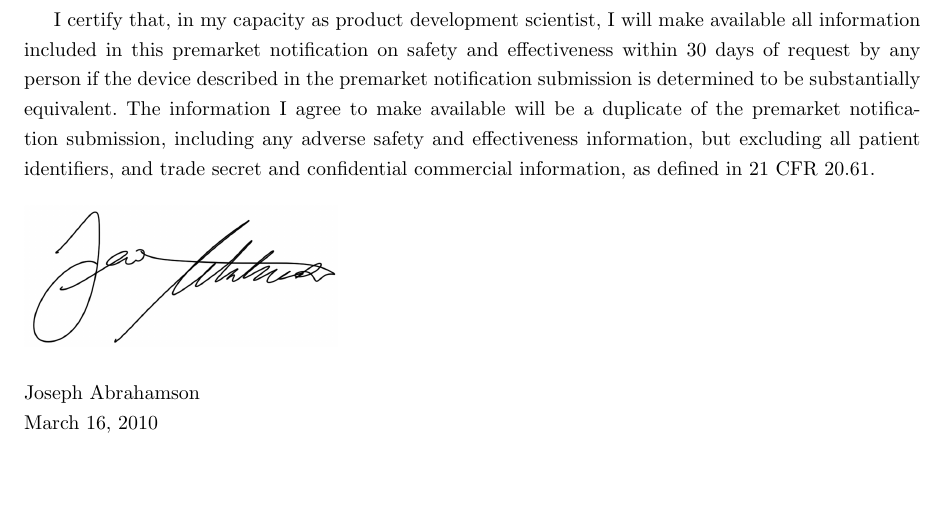
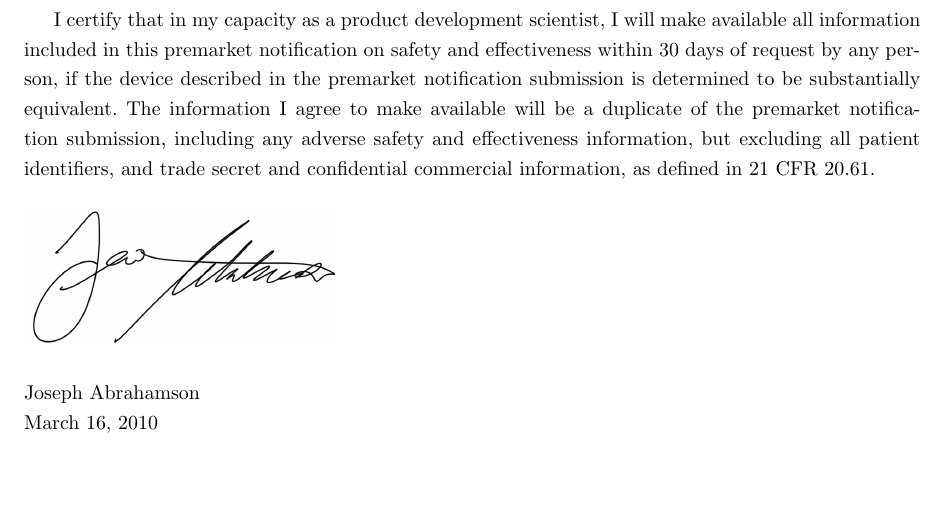
Before and after one commit to tel/4601, a LaTeX document (regulatory/reg.tex, which reads regulatory/pages/statement.tex): part of page 14 of 22, cut so that both start at the same text. Compiled offline with pdfLaTeX.

Commit message:
edited statement

```diff
--- a/regulatory/pages/statement.tex
+++ b/regulatory/pages/statement.tex
@@ -8,10 +8,10 @@
 \onehalfspacing
 
 
-I certify that, in my capacity as product development scientist, I
+I certify that in my capacity as a product development scientist, I
 will make available all information included in this premarket
 notification on safety and effectiveness within 30 days of request by
-any person if the device described in the premarket notification
+any person, if the device described in the premarket notification
 submission is determined to be substantially equivalent. The
 information I agree to make available will be a duplicate of the
 premarket notification submission, including any adverse safety and
```
